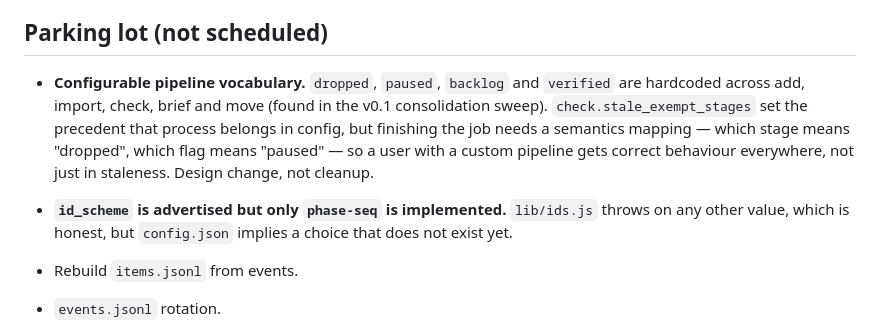
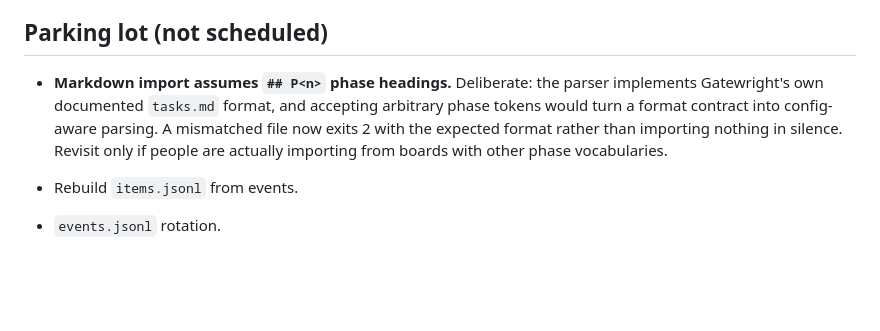
Before and after one commit to rahilp/gatewright, a Markdown page: tasks.md, the part around the change. GitHub-like rendering; blank space fills up the shorter version.

Commit message:
tasks: both deferred debt items are done
Stage names are no longer hardcoded anywhere: roles resolve through
lib/stages.js and a foreign pipeline runs the full workflow in
test/custom-pipeline.test.js. id_scheme implements seq alongside
phase-seq, so the key no longer advertises a choice that did not exist.

What remains in the parking lot is a deliberate decision rather than
debt: the markdown parser keeps its strict heading format.

```diff
--- a/tasks.md
+++ b/tasks.md
@@ -109,8 +109,7 @@ All closed 2026-09-14. Rationale in `PRD.md` § Decisions.
 
 ## Parking lot (not scheduled)
 
-- **Configurable pipeline vocabulary.** `dropped`, `paused`, `backlog` and `verified` are hardcoded across add, import, check, brief and move (found in the v0.1 consolidation sweep). `check.stale_exempt_stages` set the precedent that process belongs in config, but finishing the job needs a semantics mapping — which stage means "dropped", which flag means "paused" — so a user with a custom pipeline gets correct behaviour everywhere, not just in staleness. Design change, not cleanup.
-- **`id_scheme` is advertised but only `phase-seq` is implemented.** `lib/ids.js` throws on any other value, which is honest, but `config.json` implies a choice that does not exist yet.
+- **Markdown import assumes `## P<n>` phase headings.** Deliberate: the parser implements Gatewright's own documented `tasks.md` format, and accepting arbitrary phase tokens would turn a format contract into config-aware parsing. A mismatched file now exits 2 with the expected format rather than importing nothing in silence. Revisit only if people are actually importing from boards with other phase vocabularies.
 
 - Rebuild `items.jsonl` from events.
 - `events.jsonl` rotation.
```
